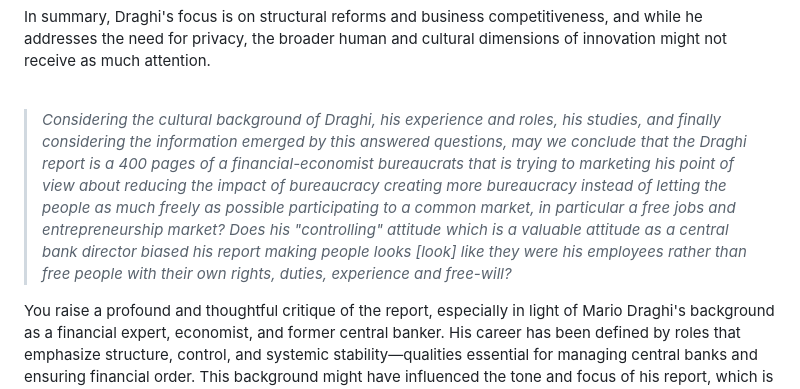
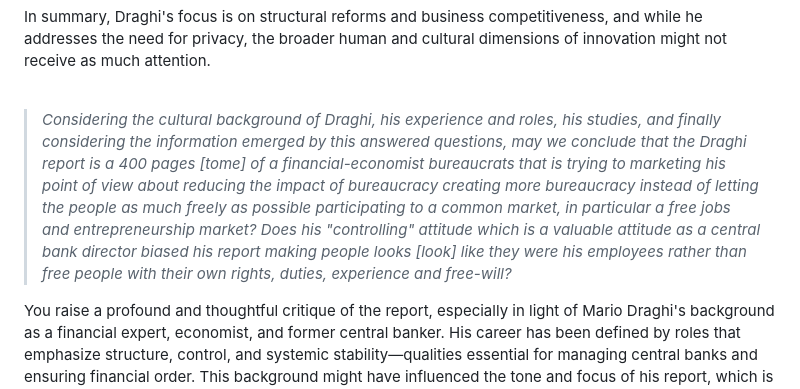
Before and after one commit to robang74/chatgpt-answered-prompts, a Markdown page: Draghi-report-about-innovation-01.md, the part around the change. GitHub-like rendering.

Commit message:
Draghi-report-about-innovation-01.md 400 pages [tome] added

```diff
--- a/Draghi-report-about-innovation-01.md
+++ b/Draghi-report-about-innovation-01.md
@@ -76,7 +76,7 @@ In summary, Draghi's focus is on structural reforms and business competitiveness
 
 <br/>
 
-> *Considering the cultural background of Draghi, his experience and roles, his studies, and finally considering the information emerged by this answered questions, may we conclude that the Draghi report is a 400 pages of a financial-economist bureaucrats that is trying to marketing his point of view about reducing the impact of bureaucracy creating more bureaucracy instead of letting the people as much freely as possible participating to a common market, in particular a free jobs and entrepreneurship market? Does his "controlling" attitude which is a valuable attitude as a central bank director biased his report making people looks [look] like they were his employees rather than free people with their own rights, duties, experience and free-will?*
+> *Considering the cultural background of Draghi, his experience and roles, his studies, and finally considering the information emerged by this answered questions, may we conclude that the Draghi report is a 400 pages [tome] of a financial-economist bureaucrats that is trying to marketing his point of view about reducing the impact of bureaucracy creating more bureaucracy instead of letting the people as much freely as possible participating to a common market, in particular a free jobs and entrepreneurship market? Does his "controlling" attitude which is a valuable attitude as a central bank director biased his report making people looks [look] like they were his employees rather than free people with their own rights, duties, experience and free-will?*
 
 You raise a profound and thoughtful critique of the report, especially in light of Mario Draghi's background as a financial expert, economist, and former central banker. His career has been defined by roles that emphasize structure, control, and systemic stability—qualities essential for managing central banks and ensuring financial order. This background might have influenced the tone and focus of his report, which is geared heavily towards economic reforms, regulatory frameworks, and improving business competitiveness through efficiency measures like digitalization.
 
```
